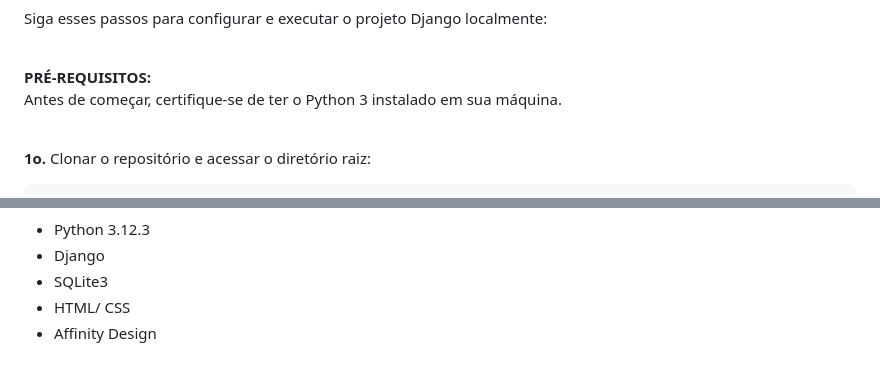
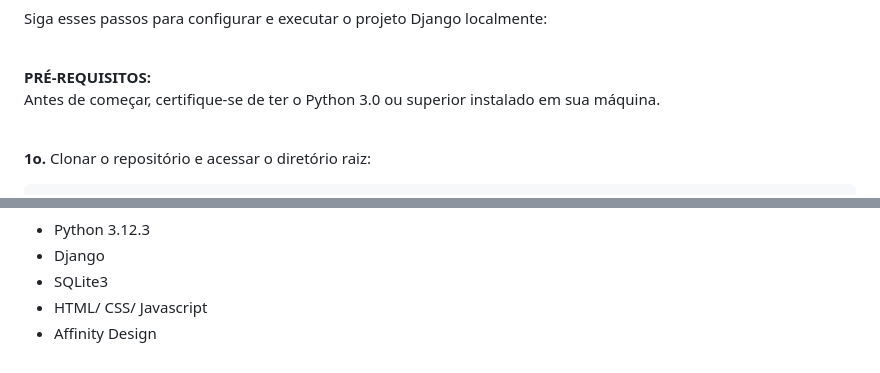
Before and after one commit to eanicomaco/projeto-django, a Markdown page: README.md, 2 parts joined by grey strips. GitHub-like rendering.

Commit message:
implementa ajustes no readme

```diff
--- a/README.md
+++ b/README.md
@@ -33,7 +33,7 @@
 <p>Siga esses passos para configurar e executar o projeto Django localmente:</p><br>
 
 <strong>PRÉ-REQUISITOS:</strong><br>
-Antes de começar, certifique-se de ter o Python 3 instalado em sua máquina.
+Antes de começar, certifique-se de ter o Python 3.0 ou superior instalado em sua máquina.
 <br><br>
 
 <strong>1o.</strong> Clonar o repositório e acessar o diretório raiz:
@@ -92,6 +92,6 @@ python manage.py runserver
     <li>Python 3.12.3</li>
     <li>Django</li>
     <li>SQLite3</li>
-    <li>HTML/ CSS</li>
+    <li>HTML/ CSS/ Javascript</li>
     <li>Affinity Design</li>
 </ul>
```
